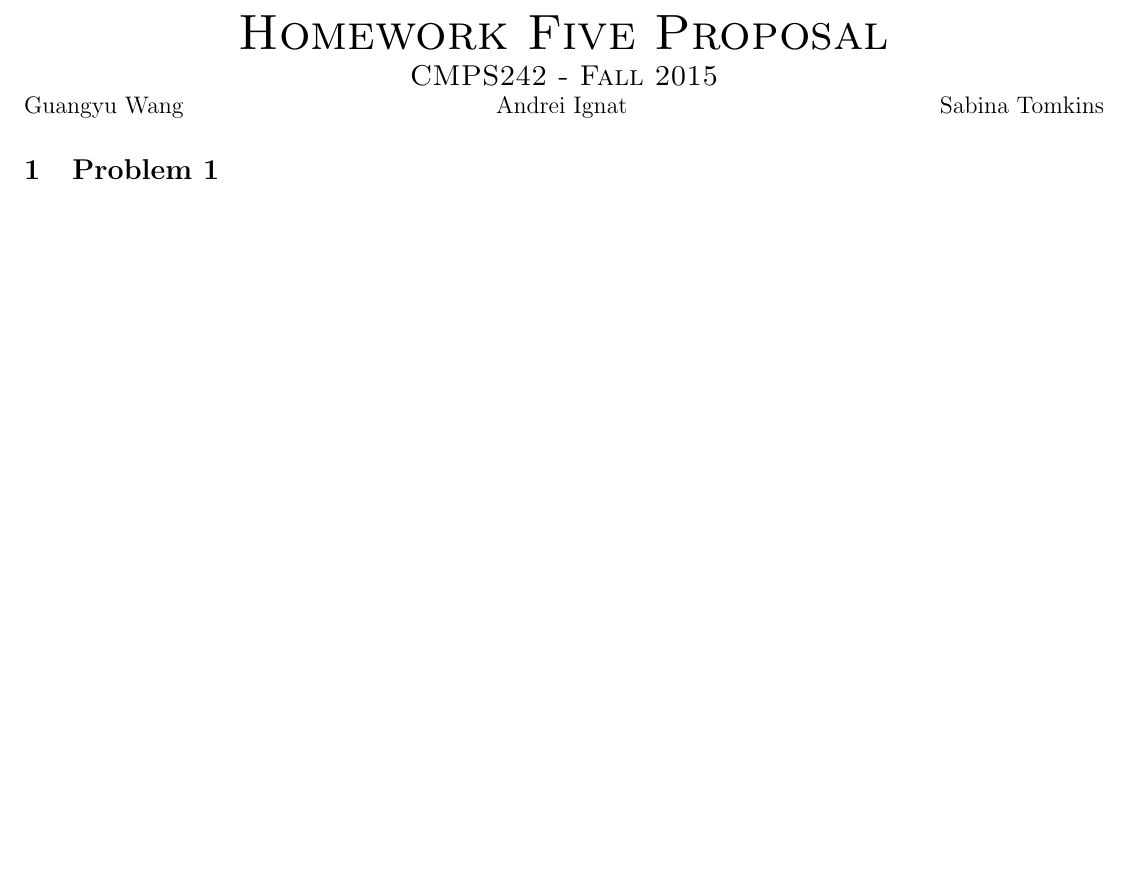
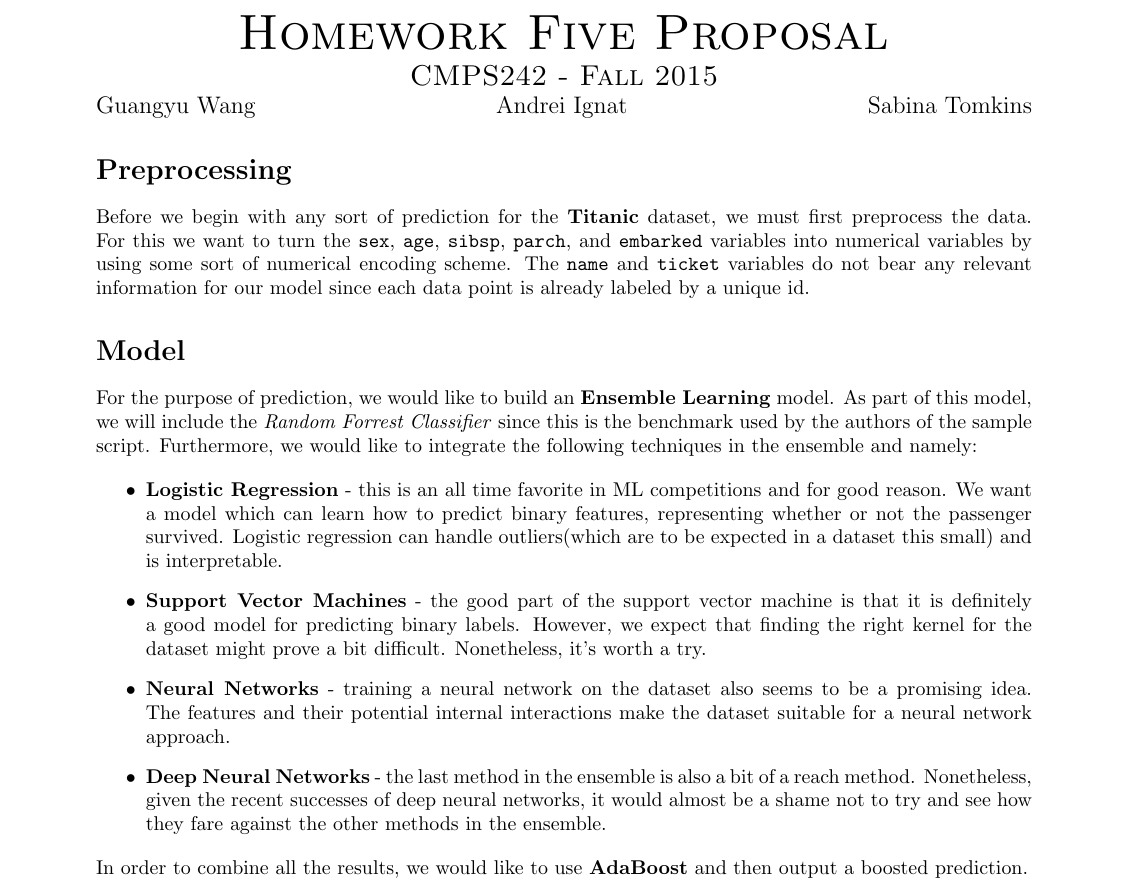
Before and after one commit to Sabina321/cs_242_homework_five, a LaTeX problem sheet (hw5/proposal/proposal.tex): part of the page, cut so that both start at the same text, the shorter picture padded with empty space. Compiled offline with pdfLaTeX.

Commit message:
Added first proposal draft

```diff
--- a/hw5/proposal/proposal.tex
+++ b/hw5/proposal/proposal.tex
@@ -1,7 +1,7 @@
 \documentclass{article}
 \usepackage{amsmath}
 \usepackage{verbatim}
-\usepackage[margin=0.5in]{geometry}
+\usepackage[margin=1in]{geometry}
 \setlength\parindent{0pt}
 \usepackage{color}
 \usepackage{graphicx}
@@ -21,8 +21,26 @@
 \large{Guangyu Wang \hfill Andrei Ignat  \hfill Sabina Tomkins}
 \end{center}
 
-\section{Problem 1}
+\section*{Preprocessing}
+Before we begin with any sort of prediction for the \textbf{Titanic} dataset, we must first preprocess the data. For this we want to turn the \texttt{sex}, \texttt{age}, \texttt{sibsp}, \texttt{parch}, and \texttt{embarked} variables into numerical variables by using some sort of numerical encoding scheme. The \texttt{name} and \texttt{ticket} variables do not bear any relevant information for our model since each data point is already labeled by a unique id.
 
+% What do we do with the cabin? It's there but not for everyone
 
+\section*{Model}
+For the purpose of prediction, we would like to build an \textbf{Ensemble Learning} model. As part of this model, we will include the \textit{Random Forrest Classifier} since this is the benchmark used by the authors of the sample script. Furthermore, we would like to integrate the following techniques in the ensemble and namely:
 
+\begin{itemize}
+\item \textbf{Logistic Regression} - this is an all time favorite in ML competitions and for good reason. We want a model which can learn how to predict binary features, representing whether or not the passenger survived. Logistic regression can handle outliers(which are to be expected in a dataset this small) and is interpretable.
+
+\item \textbf{Support Vector Machines} - the good part of the support vector machine is that it is definitely a good model for predicting binary labels. However, we expect that finding the right kernel for the dataset might prove a bit difficult. Nonetheless, it's worth a try.
+
+\item \textbf{Neural Networks} - training a neural network on the dataset also seems to be a promising idea. The features and their potential internal interactions make the dataset suitable for a neural network approach.
+
+%\item \textbf{Probabilistic Soft Logic}
+
+\item \textbf{Deep Neural Networks} - the last method in the ensemble is also a bit of a reach method. Nonetheless, given the recent successes of deep neural networks, it would almost be a shame not to try and see how they fare against the other methods in the ensemble.
+\end{itemize}
+
+%I'm bullshitting over here
+In order to combine all the results, we would like to use \textbf{AdaBoost} and then output a boosted prediction.
 \end{document}
```
